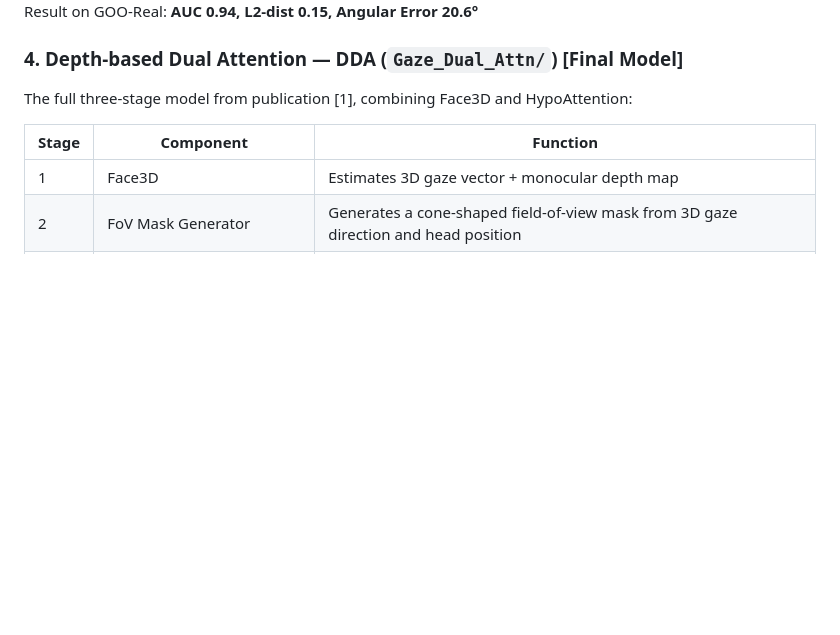
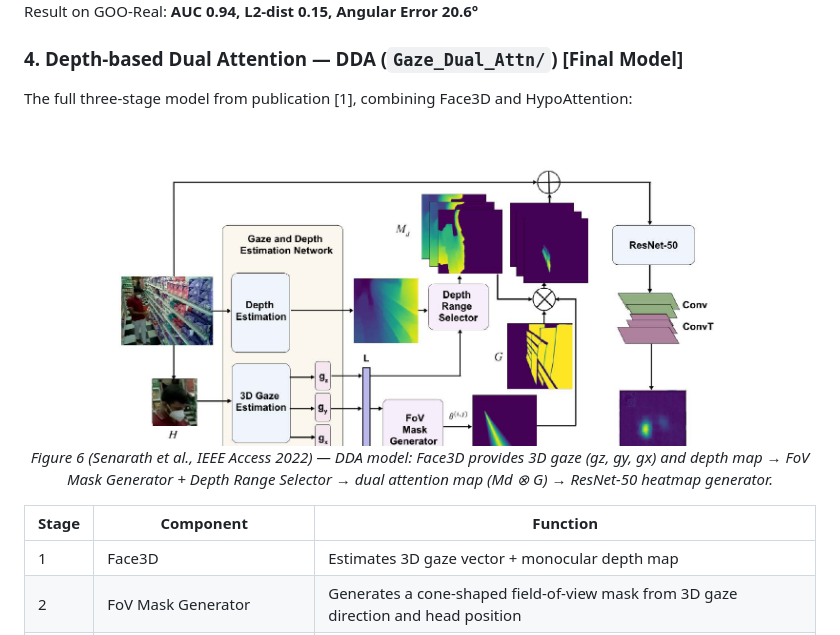
Before and after one commit to PrimeshShamilka/RetailGaze, a Markdown page: README.md, the part around one of its changes. GitHub-like rendering; pictures changed too: docs/images/fig6_dda_architecture.png (added); blank space fills up the shorter version.

```diff
--- a/README.md
+++ b/README.md
@@ -84,6 +99,12 @@ Result on GOO-Real: **AUC 0.94, L2-dist 0.15, Angular Error 20.6°**
 
 ### 4. Depth-based Dual Attention — DDA (`Gaze_Dual_Attn/`) [Final Model]
 The full three-stage model from publication [1], combining Face3D and HypoAttention:
+
+<p align="center">
+  <img src="docs/images/fig6_dda_architecture.png" width="750" alt="Depth-based Dual Attention model architecture"/>
+  <br/>
+  <em>Figure 6 (Senarath et al., IEEE Access 2022) — DDA model: Face3D provides 3D gaze (gz, gy, gx) and depth map → FoV Mask Generator + Depth Range Selector → dual attention map (Md ⊗ G) → ResNet-50 heatmap generator.</em>
+</p>
 
 | Stage | Component | Function |
 |---|---|---|
```
Also changed, not shown: other parts of README.md (+39 -24 lines), docs/images/fig2_framework_overview.png (added), docs/images/fig2_p2_hypoattn_architecture.png (added), docs/images/fig3_design_solutions.png (added), docs/images/fig4_hypoattn_architecture.png (added), docs/images/fig5_face3d_architecture.png (added).
